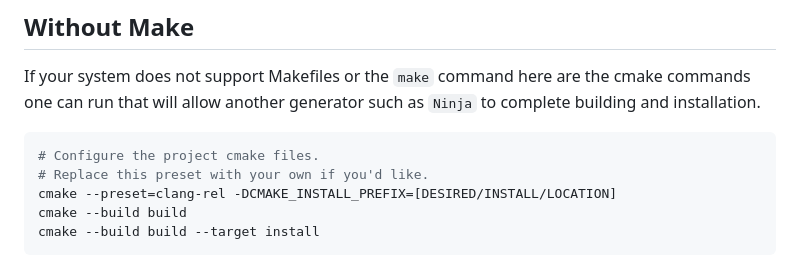
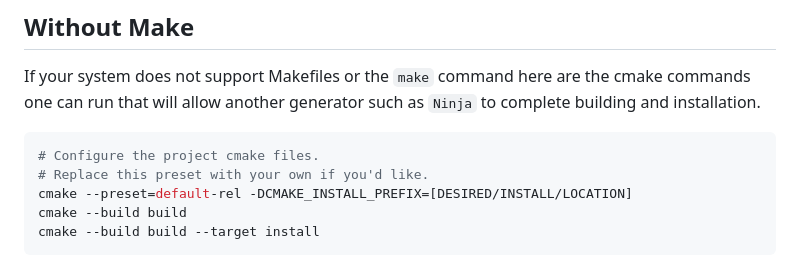
Before and after one commit to agl-alexglopez/str_view, a Markdown page: INSTALL.md, the part around the change. Drawn GitHub-style.

Commit message:
fix non make build instruction

````diff
--- a/INSTALL.md
+++ b/INSTALL.md
@@ -93,7 +93,7 @@ If your system does not support Makefiles or the `make` command here are the cma
 ```zsh
 # Configure the project cmake files.
 # Replace this preset with your own if you'd like.
-cmake --preset=clang-rel -DCMAKE_INSTALL_PREFIX=[DESIRED/INSTALL/LOCATION]
+cmake --preset=default-rel -DCMAKE_INSTALL_PREFIX=[DESIRED/INSTALL/LOCATION]
 cmake --build build
 cmake --build build --target install
 ```
````
